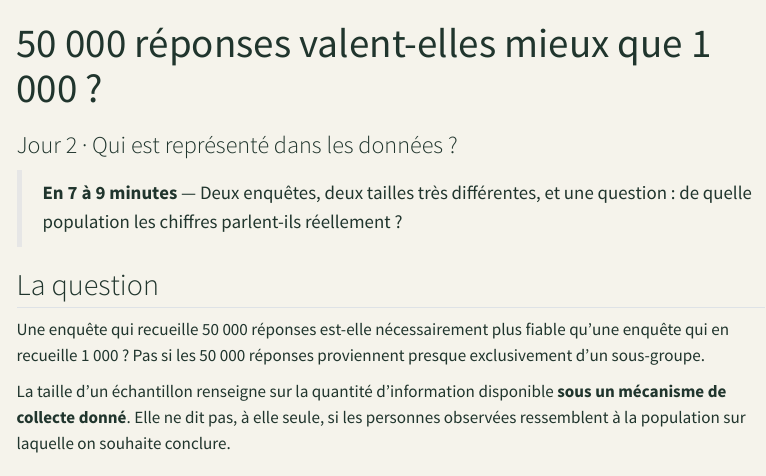
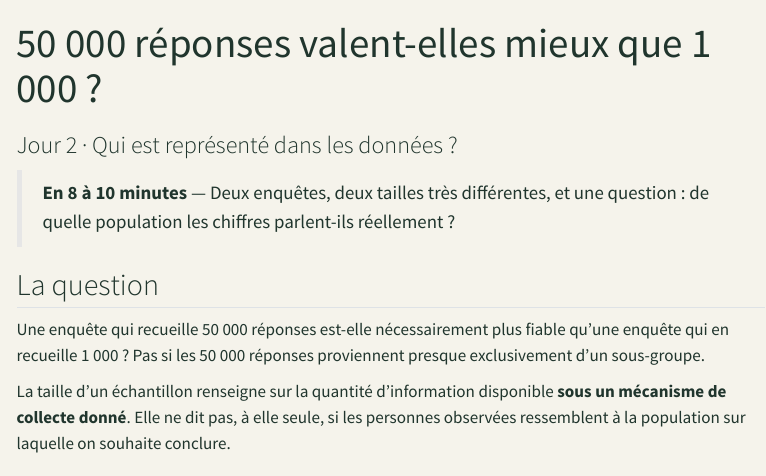
Before and after one commit to JM-Brun/knowledge-stories, a Quarto document (calendar/days/jour-02.qmd): the page in a window 1100 px wide, from its top. Rendered offline with R 4.5, knitr and Pandoc in place of Quarto, with nearby package versions; menus at the side of the page are left out.

Commit message:
Adjust reading-time estimates after mathematical additions

```diff
--- a/calendar/days/jour-02.qmd
+++ b/calendar/days/jour-02.qmd
@@ -4,7 +4,7 @@ subtitle: "Jour 2 · Qui est représenté dans les données ?"
 description: "Comprendre pourquoi la taille d'un échantillon ne corrige ni la couverture ni le mécanisme de sélection."
 ---
 
-> **En 7 à 9 minutes** — Deux enquêtes, deux tailles très différentes, et une question : de quelle population les chiffres parlent-ils réellement ?
+> **En 8 à 10 minutes** — Deux enquêtes, deux tailles très différentes, et une question : de quelle population les chiffres parlent-ils réellement ?
 
 ## La question
 
```
